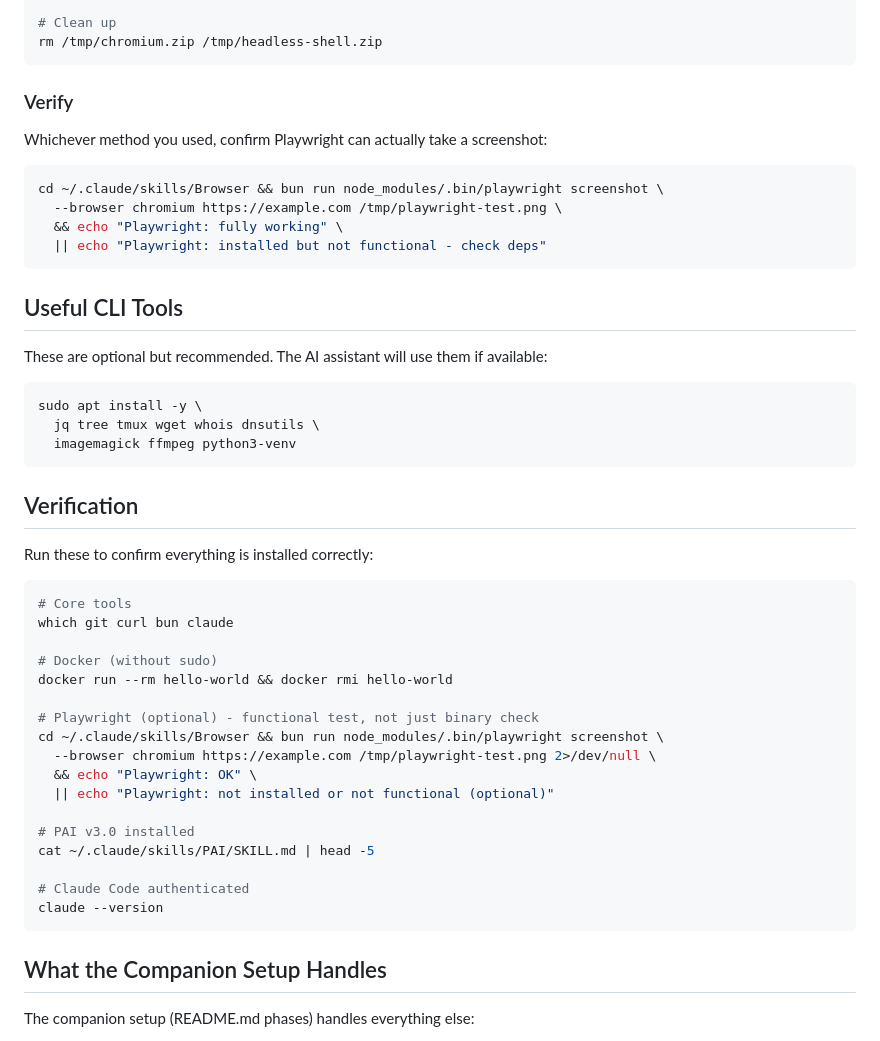
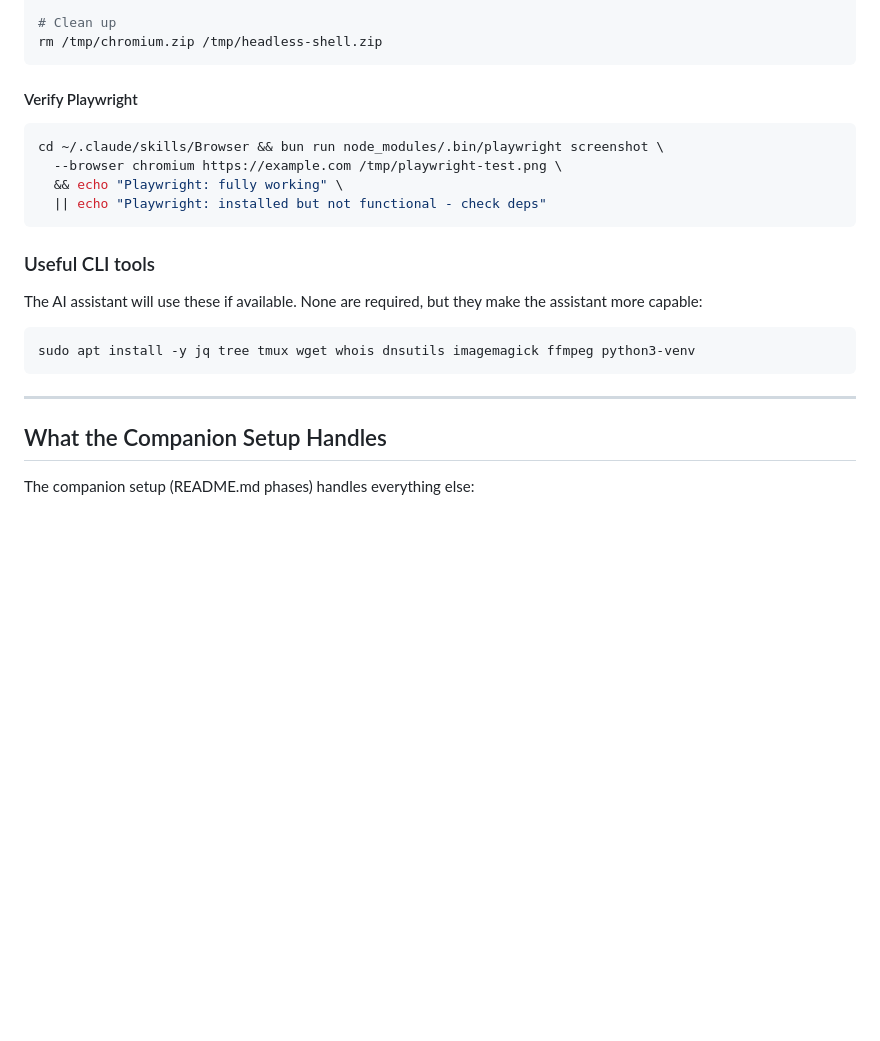
Before and after one commit to chriscantey/pai-companion, a Markdown page: PREREQUISITES.md, the part around one of its changes. Drawn GitHub-style; blank space fills up the shorter version.

````diff
--- a/PREREQUISITES.md
+++ b/PREREQUISITES.md
@@ -99,9 +127,7 @@ unzip /tmp/headless-shell.zip -d ~/.cache/ms-playwright/chromium_headless_shell-
 rm /tmp/chromium.zip /tmp/headless-shell.zip
 ```
 
-### Verify
-
-Whichever method you used, confirm Playwright can actually take a screenshot:
+#### Verify Playwright
 
 ```bash
 cd ~/.claude/skills/Browser && bun run node_modules/.bin/playwright screenshot \
@@ -110,39 +136,15 @@ cd ~/.claude/skills/Browser && bun run node_modules/.bin/playwright screenshot \
   || echo "Playwright: installed but not functional - check deps"
 ```
 
-## Useful CLI Tools
+### Useful CLI tools
 
-These are optional but recommended. The AI assistant will use them if available:
+The AI assistant will use these if available. None are required, but they make the assistant more capable:
 
 ```bash
-sudo apt install -y \
-  jq tree tmux wget whois dnsutils \
-  imagemagick ffmpeg python3-venv
+sudo apt install -y jq tree tmux wget whois dnsutils imagemagick ffmpeg python3-venv
 ```
 
-## Verification
-
-Run these to confirm everything is installed correctly:
-
-```bash
-# Core tools
-which git curl bun claude
-
-# Docker (without sudo)
-docker run --rm hello-world && docker rmi hello-world
-
-# Playwright (optional) - functional test, not just binary check
-cd ~/.claude/skills/Browser && bun run node_modules/.bin/playwright screenshot \
-  --browser chromium https://example.com /tmp/playwright-test.png 2>/dev/null \
-  && echo "Playwright: OK" \
-  || echo "Playwright: not installed or not functional (optional)"
-
-# PAI v3.0 installed
-cat ~/.claude/skills/PAI/SKILL.md | head -5
-
-# Claude Code authenticated
-claude --version
-```
+---
 
 ## What the Companion Setup Handles
 
````
Also changed, not shown: other parts of PREREQUISITES.md (+56 -28 lines).
